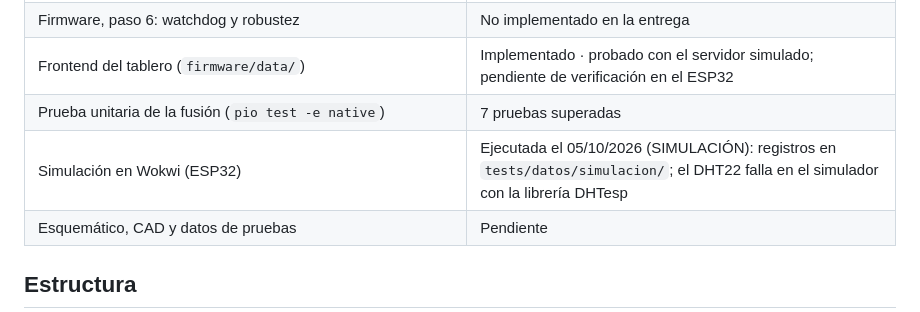
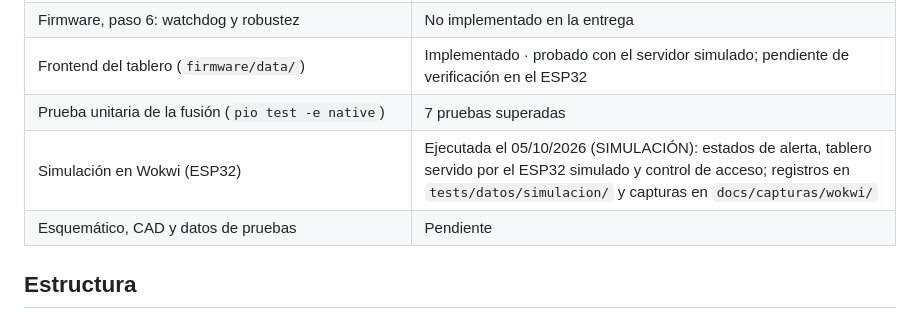
Before and after one commit to Majo7-613/IoT-Challenge2-UniSabana, a Markdown page: README.md, the part around the change. Rendered like a GitHub page.

Commit message:
docs: README con el estado de la simulación y del tablero en Wokwi

```diff
--- a/README.md
+++ b/README.md
@@ -14,7 +14,7 @@ La documentación completa (diseño, pruebas y resultados) está en la [Wiki del
 | Firmware, paso 6: watchdog y robustez | No implementado en la entrega |
 | Frontend del tablero (`firmware/data/`) | Implementado · probado con el servidor simulado; pendiente de verificación en el ESP32 |
 | Prueba unitaria de la fusión (`pio test -e native`) | 7 pruebas superadas |
-| Simulación en Wokwi (ESP32) | Ejecutada el 05/10/2026 (SIMULACIÓN): registros en `tests/datos/simulacion/`; el DHT22 falla en el simulador con la librería DHTesp |
+| Simulación en Wokwi (ESP32) | Ejecutada el 05/10/2026 (SIMULACIÓN): estados de alerta, tablero servido por el ESP32 simulado y control de acceso; registros en `tests/datos/simulacion/` y capturas en `docs/capturas/wokwi/` |
 | Esquemático, CAD y datos de pruebas | Pendiente |
 
 ## Estructura
```
